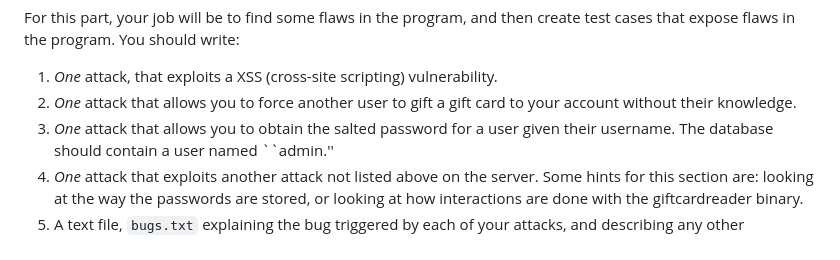
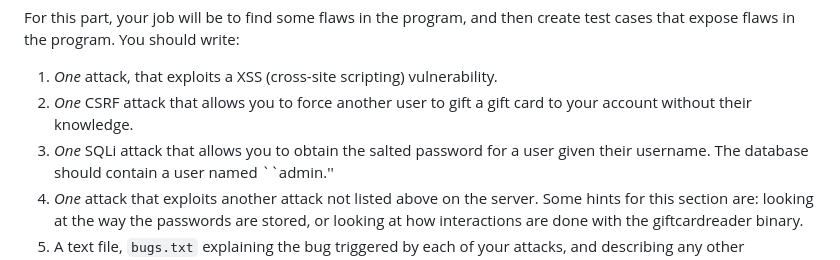
Before and after one commit to kcg295/AppSecAssignment2.1, a Markdown page: GiftcardSite/HW2_Instructions.md, the part around the change. GitHub-like rendering.

```diff
--- a/GiftcardSite/HW2_Instructions.md
+++ b/GiftcardSite/HW2_Instructions.md
@@ -84,9 +84,9 @@ write:
 
 1. *One* attack, that exploits a XSS (cross-site scripting)
    vulnerability.
-2. *One* attack that allows you to force another user to gift
+2. *One* CSRF attack that allows you to force another user to gift
    a gift card to your account without their knowledge.
-3. *One* attack that allows you to obtain the salted password for a user
+3. *One* SQLi attack that allows you to obtain the salted password for a user
    given their username. The database should contain a user named
    ``admin.''
 4. *One* attack that exploits another attack not listed above on the server.
```
